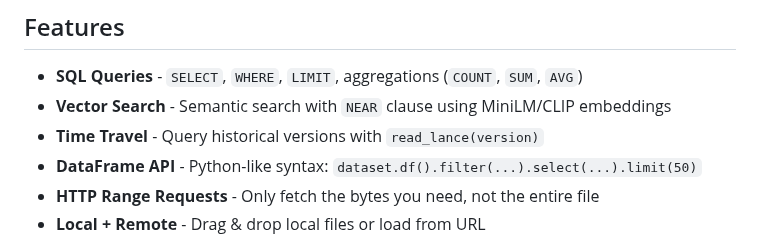
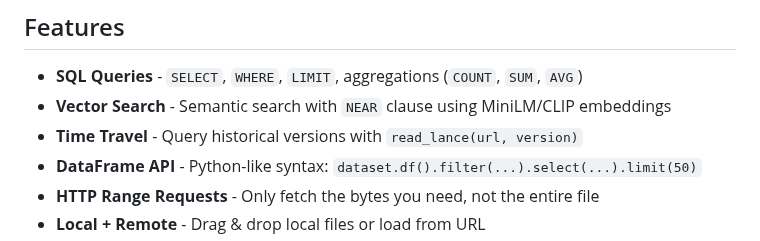
Before and after one commit to teamchong/lanceql, a Markdown page: README.md, the part around the change. Drawn GitHub-style.

Commit message:
Fix README: update time travel syntax

```diff
--- a/README.md
+++ b/README.md
@@ -8,7 +8,7 @@ A browser-based Lance file reader with SQL and vector search support. Query Lanc
 
 - **SQL Queries** - `SELECT`, `WHERE`, `LIMIT`, aggregations (`COUNT`, `SUM`, `AVG`)
 - **Vector Search** - Semantic search with `NEAR` clause using MiniLM/CLIP embeddings
-- **Time Travel** - Query historical versions with `read_lance(version)`
+- **Time Travel** - Query historical versions with `read_lance(url, version)`
 - **DataFrame API** - Python-like syntax: `dataset.df().filter(...).select(...).limit(50)`
 - **HTTP Range Requests** - Only fetch the bytes you need, not the entire file
 - **Local + Remote** - Drag & drop local files or load from URL
```
